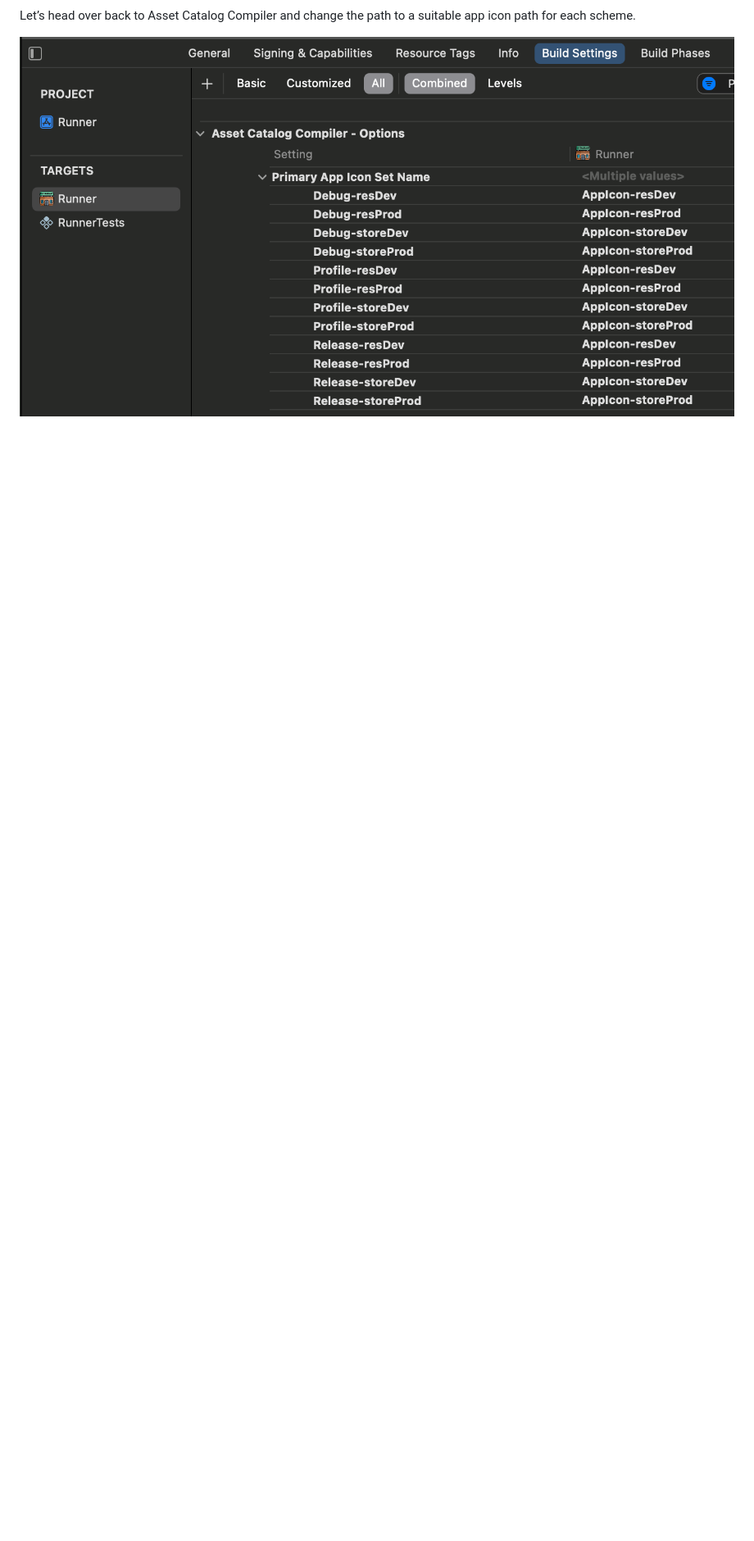
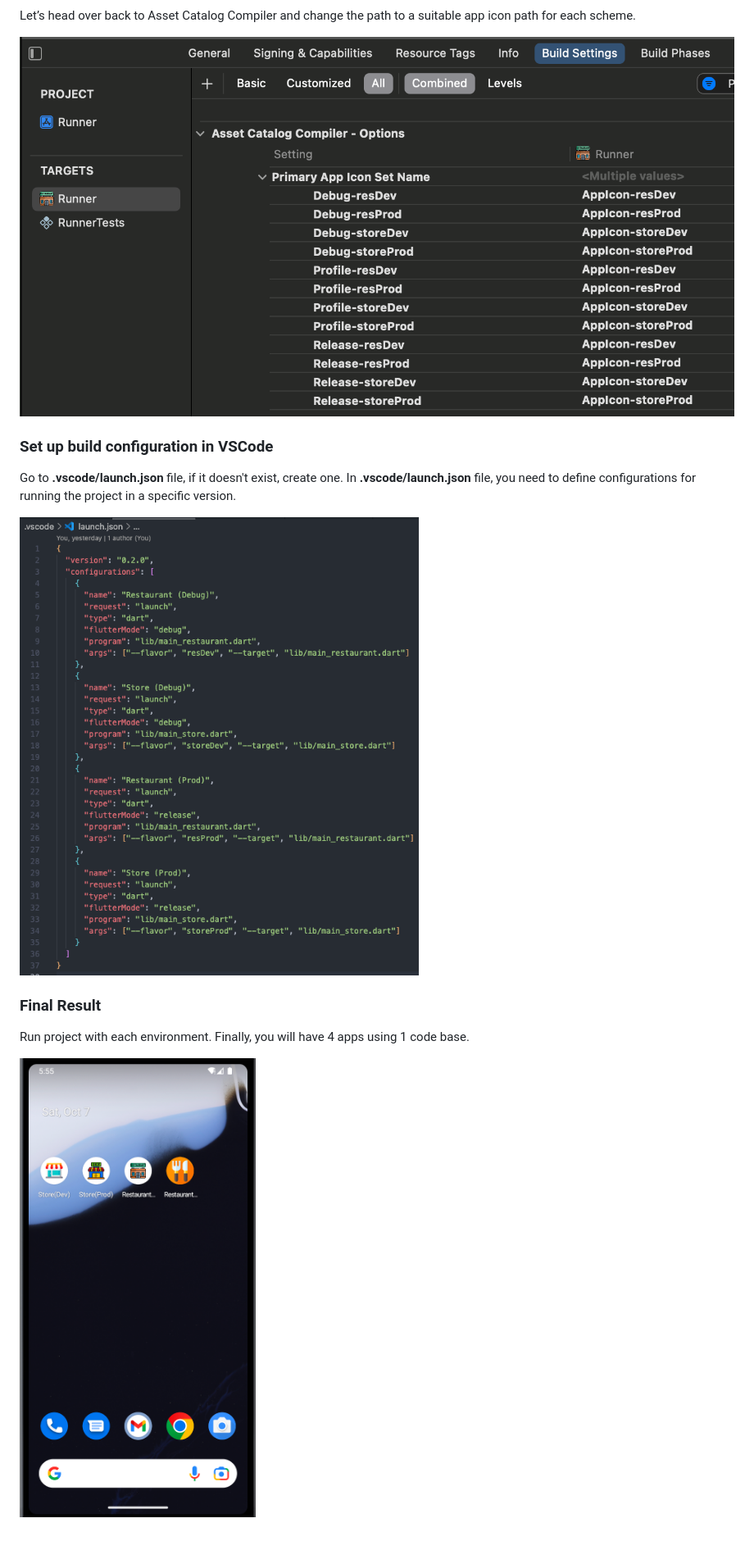
Before and after one commit to HadesHo3820/flutter_favors_practice, a Markdown page: README.md, the part around the change printed below. Shown: that part at 82% size. Rendered like a GitHub page; pictures changed too: assets/images_for_git/image15.png (added), assets/images_for_git/image16.png (added); blank space fills up the shorter version.

```diff
--- a/README.md
+++ b/README.md
@@ -117,3 +118,15 @@ Make sure that your application icons are added to the **Assets.xcassets** like
 Let’s head over back to Asset Catalog Compiler and change the path to a suitable app icon path for each scheme.
 
 ![Alt text](assets/images_for_git/image14.png)
+
+### Set up build configuration in VSCode
+
+Go to **.vscode/launch.json** file, if it doesn't exist, create one. In **.vscode/launch.json** file, you need to define configurations for running the project in a specific version.
+
+![Alt text](assets/images_for_git/image15.png)
+
+### Final Result
+
+Run project with each environment. Finally, you will have 4 apps using 1 code base.
+
+![Alt text](assets/images_for_git/image16.png)
```
Also changed, not shown: other parts of README.md (+1 -0 lines).
